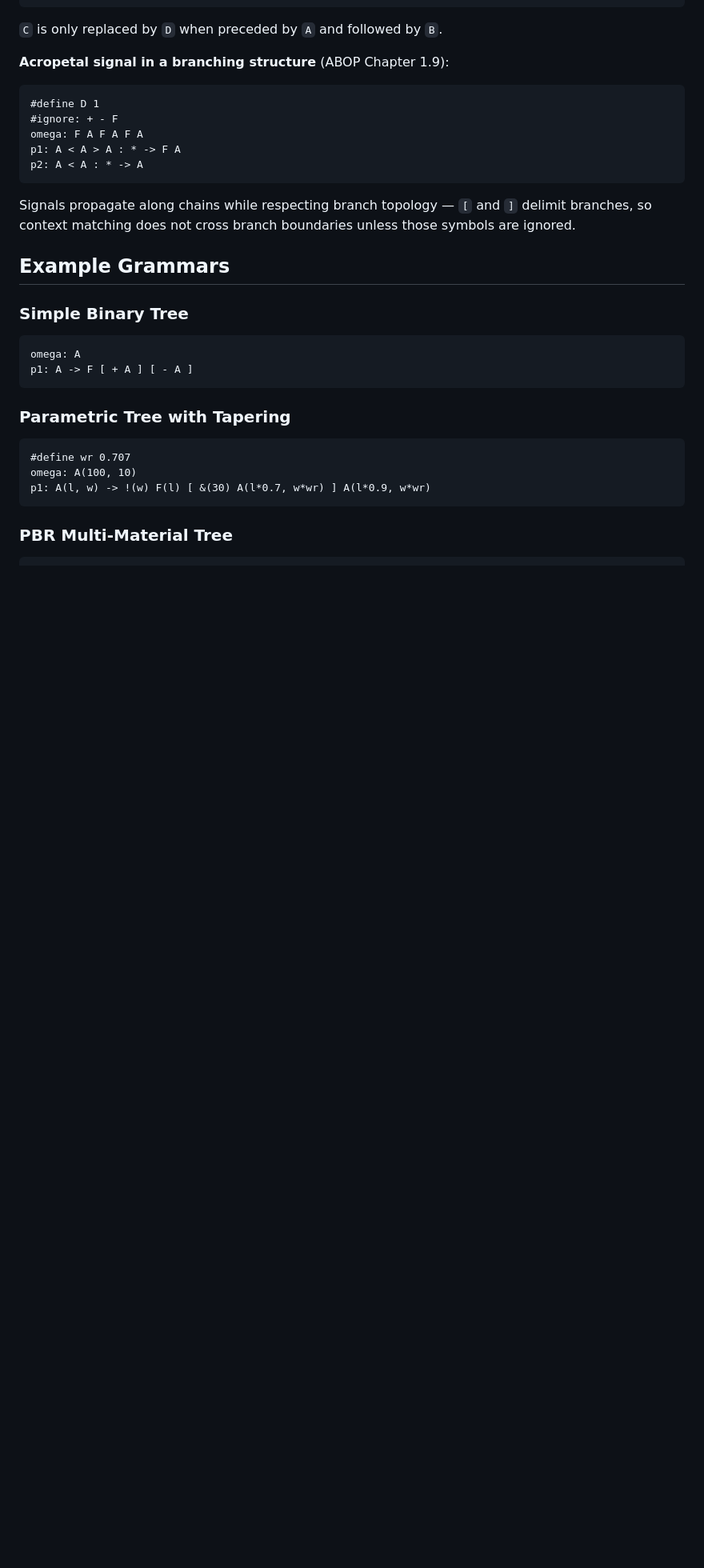
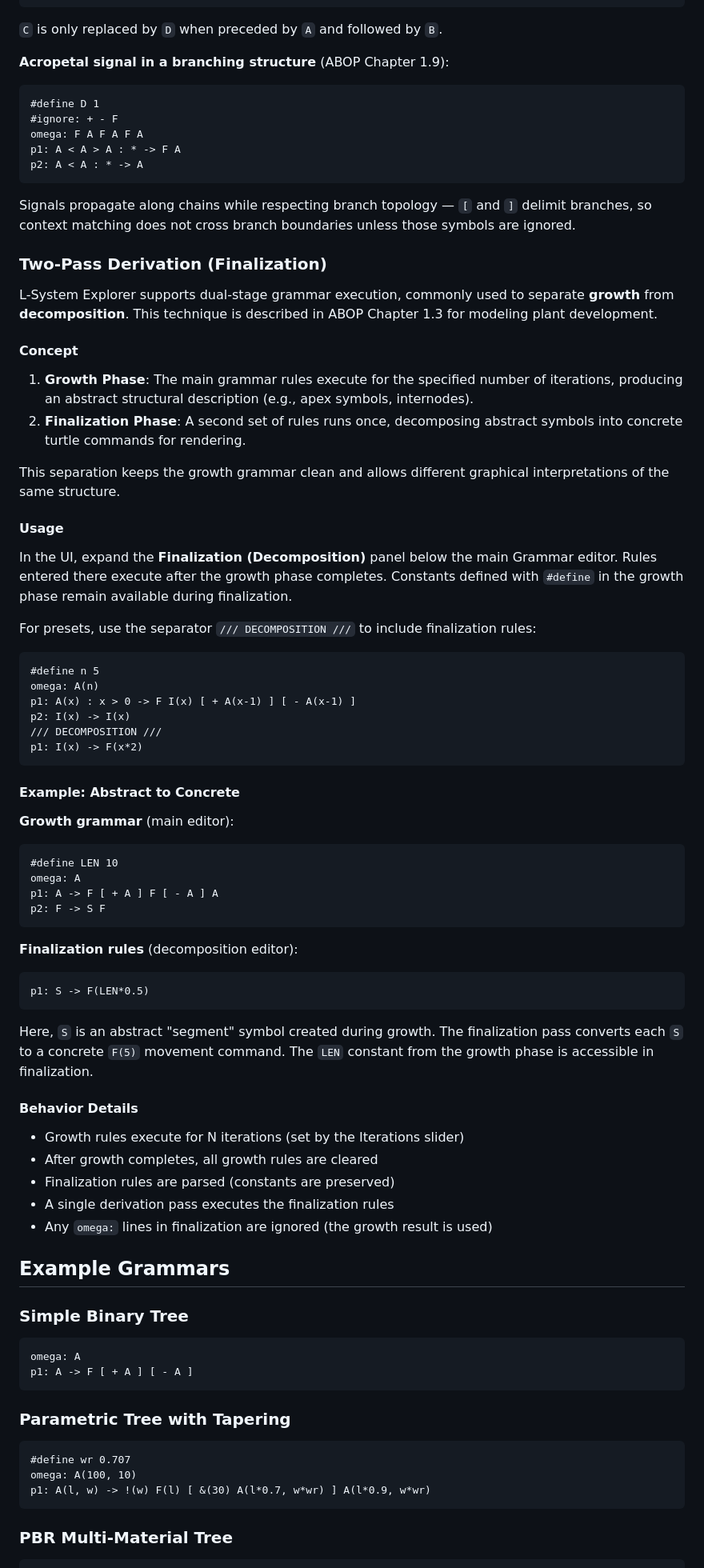
Before and after one commit to TheJanusStream/lsystem-explorer, a Markdown page: README.md, the part around one of its changes. Shown at 80% size. Rendered like a GitHub page; blank space fills up the shorter version.

Commit message:
Add documentation for finalization ruleset

````diff
--- a/README.md
+++ b/README.md
@@ -138,6 +139,57 @@ p2: A < A : * -> A
 
 Signals propagate along chains while respecting branch topology — `[` and `]` delimit branches, so context matching does not cross branch boundaries unless those symbols are ignored.
 
+### Two-Pass Derivation (Finalization)
+
+L-System Explorer supports dual-stage grammar execution, commonly used to separate **growth** from **decomposition**. This technique is described in ABOP Chapter 1.3 for modeling plant development.
+
+#### Concept
+
+1. **Growth Phase**: The main grammar rules execute for the specified number of iterations, producing an abstract structural description (e.g., apex symbols, internodes).
+2. **Finalization Phase**: A second set of rules runs once, decomposing abstract symbols into concrete turtle commands for rendering.
+
+This separation keeps the growth grammar clean and allows different graphical interpretations of the same structure.
+
+#### Usage
+
+In the UI, expand the **Finalization (Decomposition)** panel below the main Grammar editor. Rules entered there execute after the growth phase completes. Constants defined with `#define` in the growth phase remain available during finalization.
+
+For presets, use the separator `/// DECOMPOSITION ///` to include finalization rules:
+
+```
+#define n 5
+omega: A(n)
+p1: A(x) : x > 0 -> F I(x) [ + A(x-1) ] [ - A(x-1) ]
+p2: I(x) -> I(x)
+/// DECOMPOSITION ///
+p1: I(x) -> F(x*2)
+```
+
+#### Example: Abstract to Concrete
+
+**Growth grammar** (main editor):
+```
+#define LEN 10
+omega: A
+p1: A -> F [ + A ] F [ - A ] A
+p2: F -> S F
+```
+
+**Finalization rules** (decomposition editor):
+```
+p1: S -> F(LEN*0.5)
+```
+
+Here, `S` is an abstract "segment" symbol created during growth. The finalization pass converts each `S` to a concrete `F(5)` movement command. The `LEN` constant from the growth phase is accessible in finalization.
+
+#### Behavior Details
+
+- Growth rules execute for N iterations (set by the Iterations slider)
+- After growth completes, all growth rules are cleared
+- Finalization rules are parsed (constants are preserved)
+- A single derivation pass executes the finalization rules
+- Any `omega:` lines in finalization are ignored (the growth result is used)
+
 ## Example Grammars
 
 ### Simple Binary Tree
````
Also changed, not shown: other parts of README.md (+3 -1 lines).
